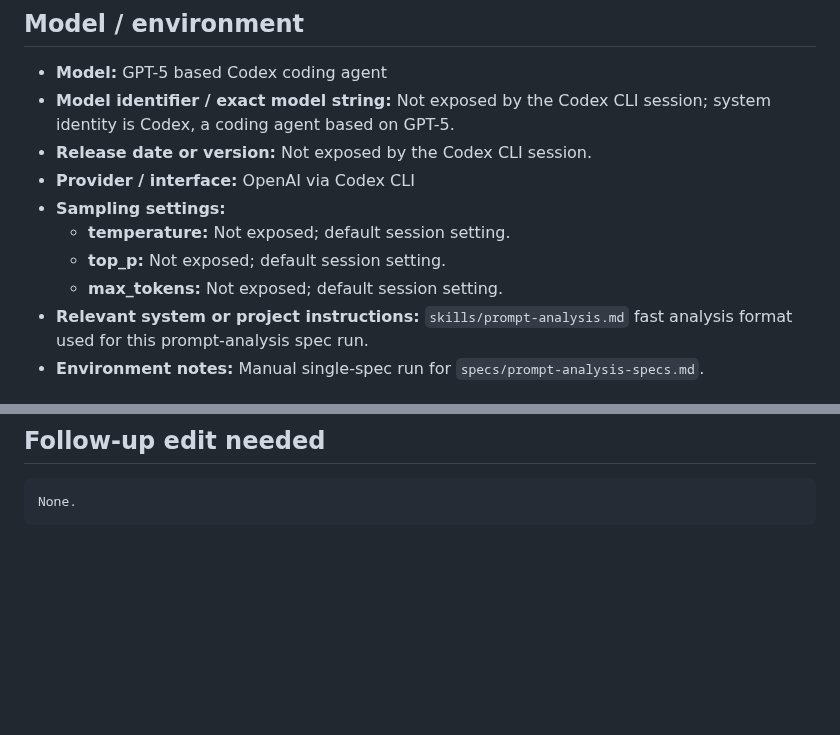
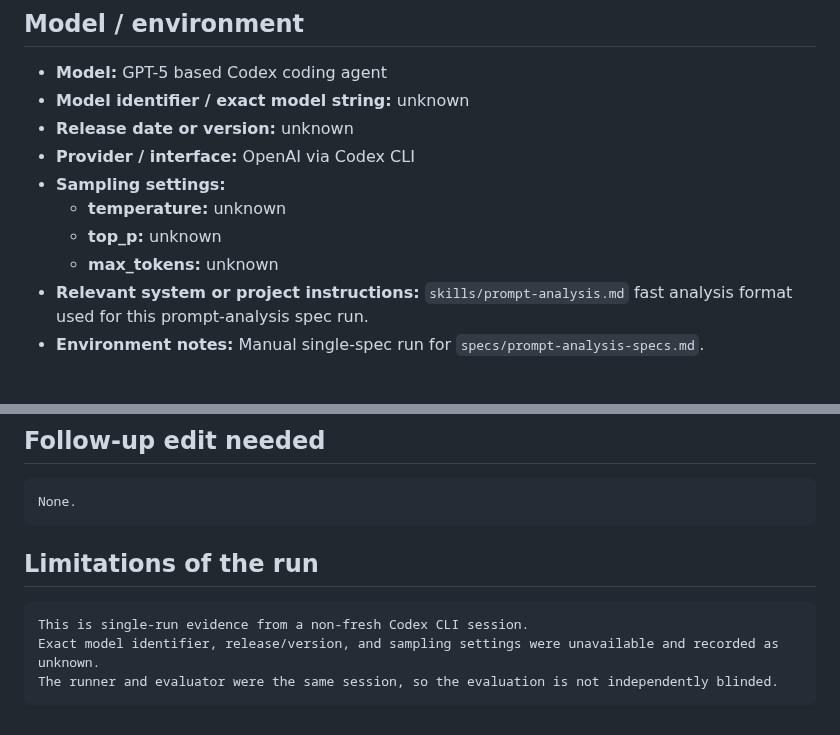
Before and after one commit to sarecury-lgtm/prompt-system-lab, a Markdown page: specs/runs/prompt-analysis-real-run-007.md, 2 parts joined by grey strips. GitHub-like rendering; blank space fills up the shorter version.

Commit message:
Add real prompt analysis run for spec 007

````diff
--- a/specs/runs/prompt-analysis-real-run-007.md
+++ b/specs/runs/prompt-analysis-real-run-007.md
@@ -14,13 +14,13 @@
 ## Model / environment
 
 - **Model:** GPT-5 based Codex coding agent
-- **Model identifier / exact model string:** Not exposed by the Codex CLI session; system identity is Codex, a coding agent based on GPT-5.
-- **Release date or version:** Not exposed by the Codex CLI session.
+- **Model identifier / exact model string:** unknown
+- **Release date or version:** unknown
 - **Provider / interface:** OpenAI via Codex CLI
 - **Sampling settings:**
-  - **temperature:** Not exposed; default session setting.
-  - **top_p:** Not exposed; default session setting.
-  - **max_tokens:** Not exposed; default session setting.
+  - **temperature:** unknown
+  - **top_p:** unknown
+  - **max_tokens:** unknown
 - **Relevant system or project instructions:** `skills/prompt-analysis.md` fast analysis format used for this prompt-analysis spec run.
 - **Environment notes:** Manual single-spec run for `specs/prompt-analysis-specs.md`.
 
@@ -133,3 +133,11 @@ PASS
 ```text
 None.
 ```
+
+## Limitations of the run
+
+```text
+This is single-run evidence from a non-fresh Codex CLI session.
+Exact model identifier, release/version, and sampling settings were unavailable and recorded as unknown.
+The runner and evaluator were the same session, so the evaluation is not independently blinded.
+```
````
Also changed, not shown: other parts of specs/runs/prompt-analysis-real-run-007.md (+1 -1 lines).
